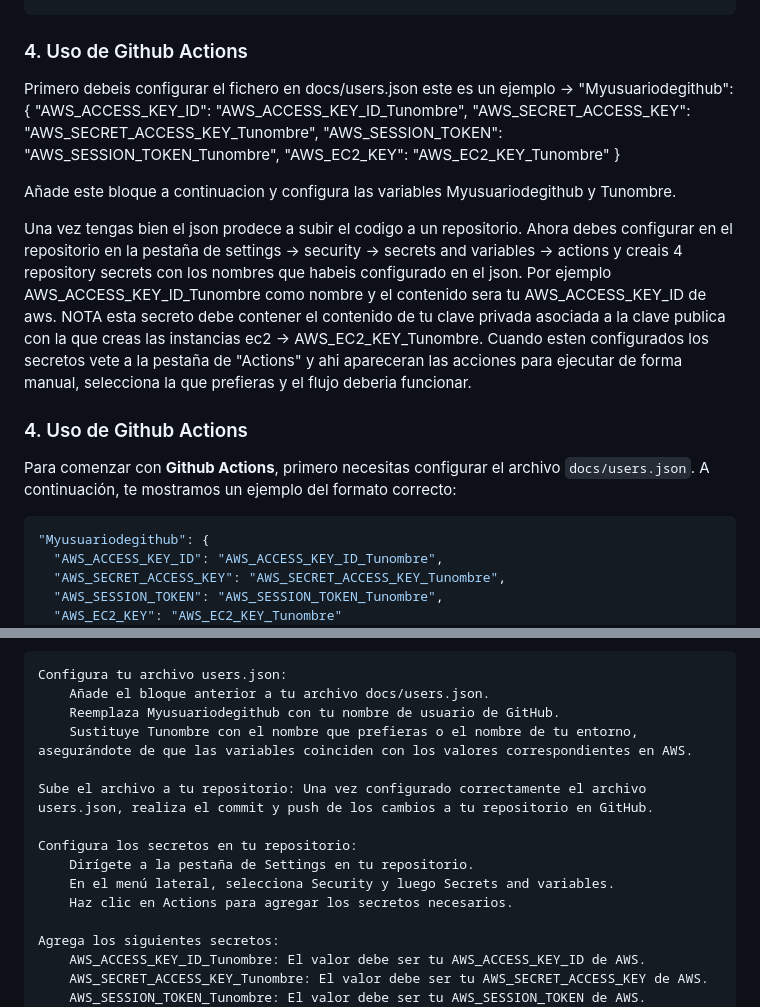
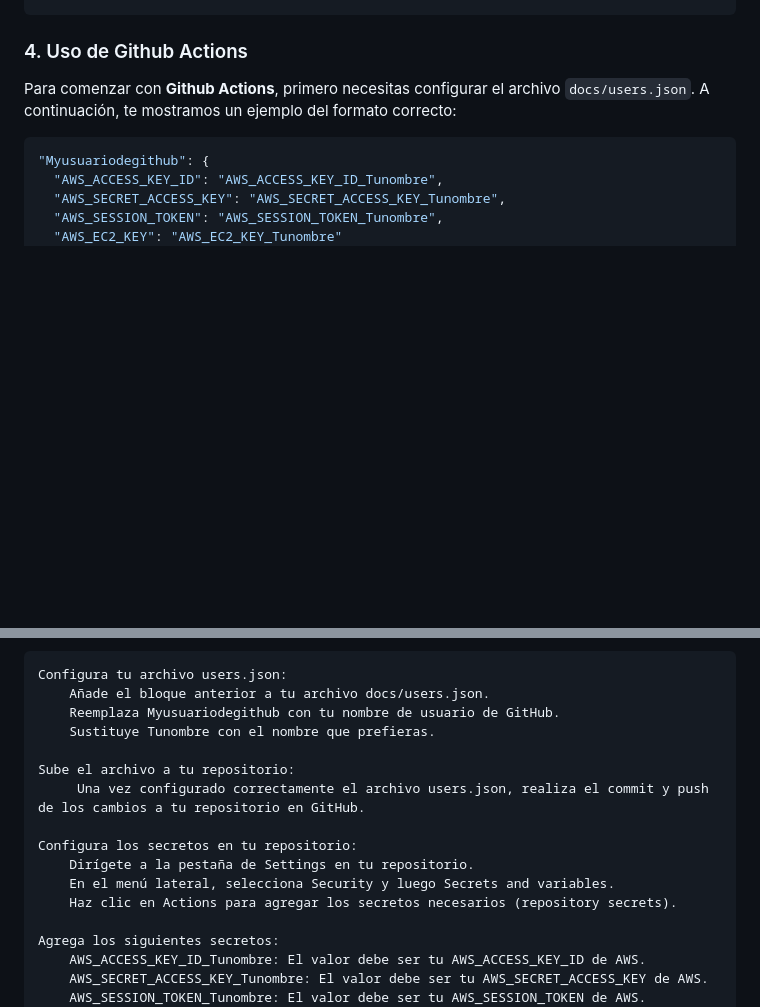
Before and after one commit to Quant-Value/infra-resources_st, a Markdown page: README.md, 2 parts joined by grey strips. Rendered like a GitHub page; blank space fills up the shorter version.

Commit message:
better readme

```diff
--- a/README.md
+++ b/README.md
@@ -40,20 +40,6 @@ Scripts para ejecutar y eliminar recursos:
     rundelgrunt.sh: Este script elimina los recursos definidos desde terragrunt.
 
 ### 4. Uso de Github Actions
-Primero debeis configurar el fichero en docs/users.json
-este es un ejemplo ->
-"Myusuariodegithub": {
-      "AWS_ACCESS_KEY_ID": "AWS_ACCESS_KEY_ID_Tunombre",
-      "AWS_SECRET_ACCESS_KEY": "AWS_SECRET_ACCESS_KEY_Tunombre",
-      "AWS_SESSION_TOKEN": "AWS_SESSION_TOKEN_Tunombre",
-      "AWS_EC2_KEY": "AWS_EC2_KEY_Tunombre"
-    }
-
-   Añade este bloque a continuacion y configura las variables Myusuariodegithub y Tunombre.
-
-   Una vez tengas bien el json prodece a subir el codigo a un repositorio. Ahora debes configurar en el repositorio en la pestaña de settings -> security -> secrets and variables -> actions y creais 4 repository secrets con los nombres que habeis configurado en el json. Por ejemplo AWS_ACCESS_KEY_ID_Tunombre como nombre y el contenido sera tu AWS_ACCESS_KEY_ID de aws. NOTA esta secreto debe contener el contenido de tu clave privada asociada a la clave publica con la que creas las instancias ec2 -> AWS_EC2_KEY_Tunombre. Cuando esten configurados los secretos vete a la pestaña de "Actions" y ahi apareceran las acciones para ejecutar de forma manual, selecciona la que prefieras y el flujo deberia funcionar.
-
-### 4. Uso de Github Actions
 
 Para comenzar con **Github Actions**, primero necesitas configurar el archivo `docs/users.json`. A continuación, te mostramos un ejemplo del formato correcto:
 
@@ -71,14 +57,15 @@ Pasos a seguir:
     Configura tu archivo users.json:
         Añade el bloque anterior a tu archivo docs/users.json.
         Reemplaza Myusuariodegithub con tu nombre de usuario de GitHub.
-        Sustituye Tunombre con el nombre que prefieras o el nombre de tu entorno, asegurándote de que las variables coinciden con los valores correspondientes en AWS.
+        Sustituye Tunombre con el nombre que prefieras.
 
-    Sube el archivo a tu repositorio: Una vez configurado correctamente el archivo users.json, realiza el commit y push de los cambios a tu repositorio en GitHub.
+    Sube el archivo a tu repositorio:
+         Una vez configurado correctamente el archivo users.json, realiza el commit y push de los cambios a tu repositorio en GitHub.
 
     Configura los secretos en tu repositorio:
         Dirígete a la pestaña de Settings en tu repositorio.
         En el menú lateral, selecciona Security y luego Secrets and variables.
-        Haz clic en Actions para agregar los secretos necesarios.
+        Haz clic en Actions para agregar los secretos necesarios (repository secrets).
 
     Agrega los siguientes secretos:
         AWS_ACCESS_KEY_ID_Tunombre: El valor debe ser tu AWS_ACCESS_KEY_ID de AWS.
```
